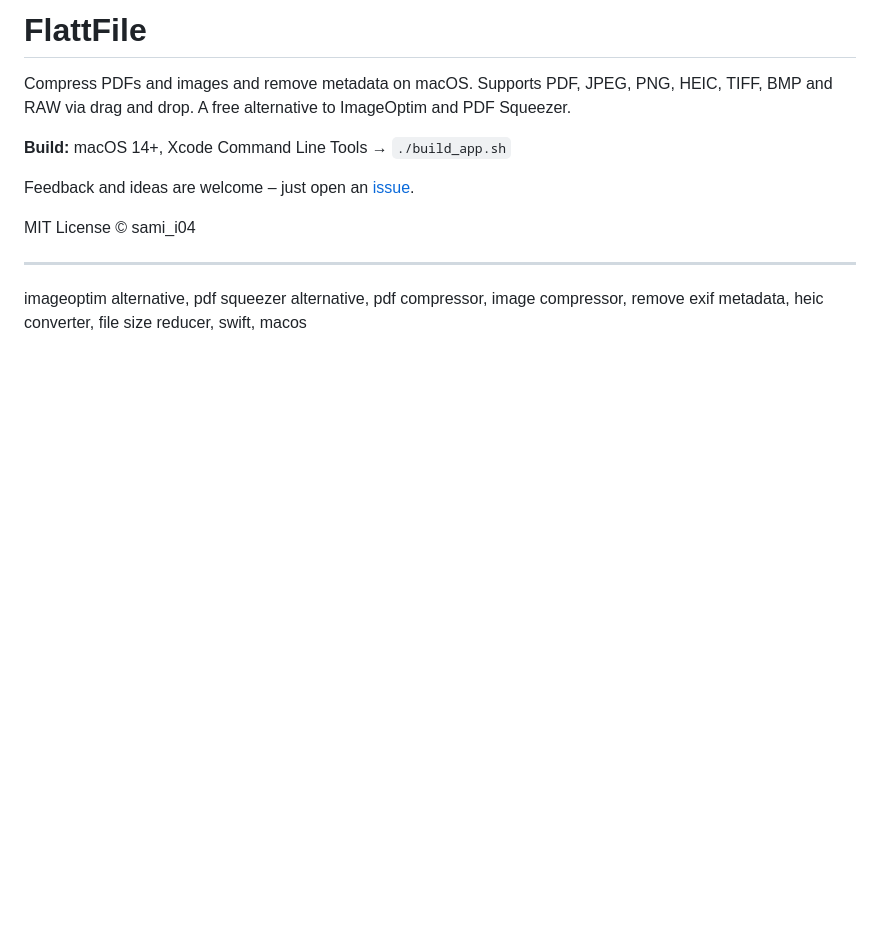
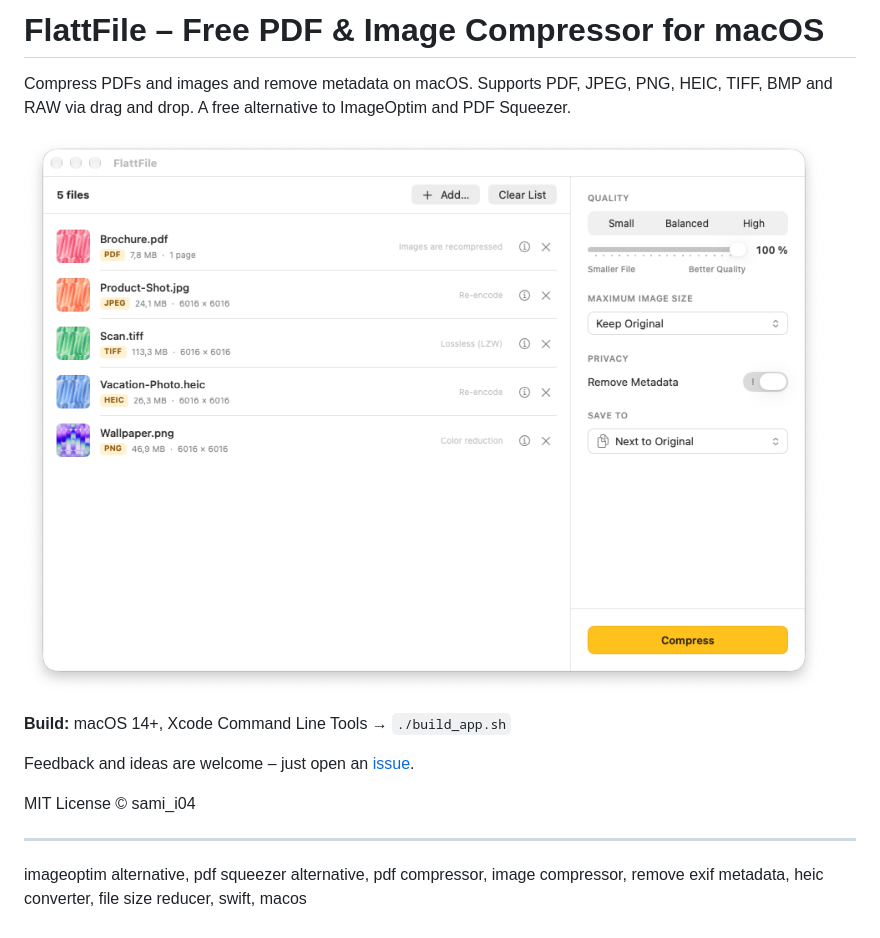
Before and after one commit to sami-i04/FlattFile, a Markdown page: README.md, the part around the change. Rendered like a GitHub page; pictures changed too: screenshots/flattfile.png (added); blank space fills up the shorter version.

Commit message:
Add screenshot and improve README

```diff
--- a/README.md
+++ b/README.md
@@ -1,6 +1,8 @@
-# FlattFile
+# FlattFile – Free PDF & Image Compressor for macOS
 
 Compress PDFs and images and remove metadata on macOS. Supports PDF, JPEG, PNG, HEIC, TIFF, BMP and RAW via drag and drop. A free alternative to ImageOptim and PDF Squeezer.
+
+![FlattFile – Free PDF & Image Compressor for macOS](screenshots/flattfile.png)
 
 **Build:** macOS 14+, Xcode Command Line Tools → `./build_app.sh`
 
```
